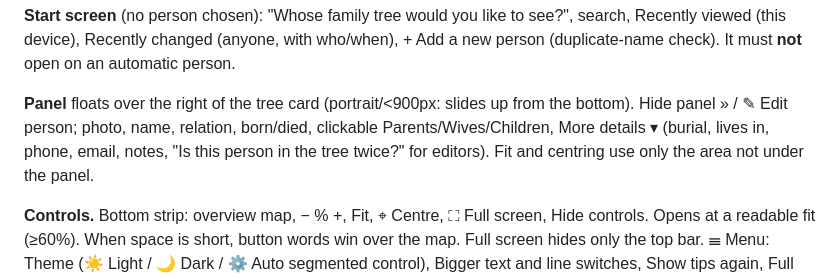
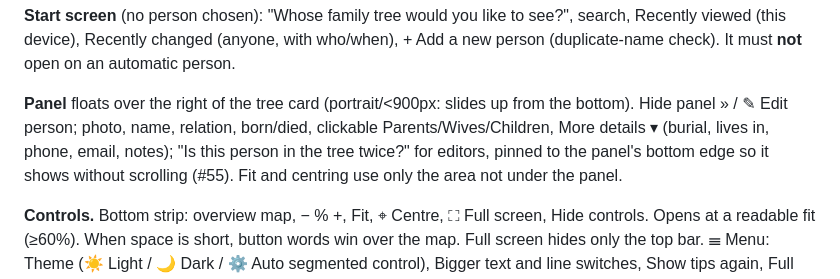
Before and after one commit to 6mat/easy-gramps, a Markdown page: CLAUDE.md, the part around the change. Rendered like a GitHub page.

```diff
--- a/CLAUDE.md
+++ b/CLAUDE.md
@@ -98,7 +98,8 @@ check). It must **not** open on an automatic person.
 
 **Panel** floats over the right of the tree card (portrait/<900px: slides up from the bottom). Hide
 panel » / ✎ Edit person; photo, name, relation, born/died, clickable Parents/Wives/Children, More
-details ▾ (burial, lives in, phone, email, notes, "Is this person in the tree twice?" for editors).
+details ▾ (burial, lives in, phone, email, notes); "Is this person in the tree twice?" for editors, pinned to the
+panel's bottom edge so it shows without scrolling (#55).
 Fit and centring use only the area not under the panel.
 
 **Controls.** Bottom strip: overview map, − % +, Fit, ⌖ Centre, ⛶ Full screen, Hide controls. Opens at
```
Also changed, not shown: CHANGELOG.md (+6 -0 lines).
